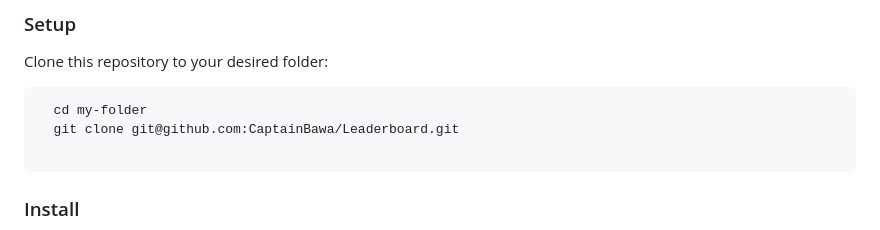
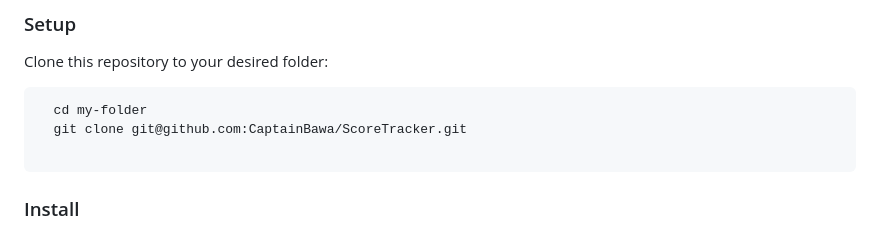
Before and after one commit to CaptainBawa/ScoreTracker, a Markdown page: README.md, the part around the change printed below. GitHub-like rendering.

````diff
--- a/README.md
+++ b/README.md
@@ -93,7 +93,7 @@ Clone this repository to your desired folder:
 
 ```sh
   cd my-folder
-  git clone git@github.com:CaptainBawa/Leaderboard.git
+  git clone git@github.com:CaptainBawa/ScoreTracker.git
 
 ```
 ### Install
````
Also changed, not shown: other parts of README.md (+1 -1 lines).
